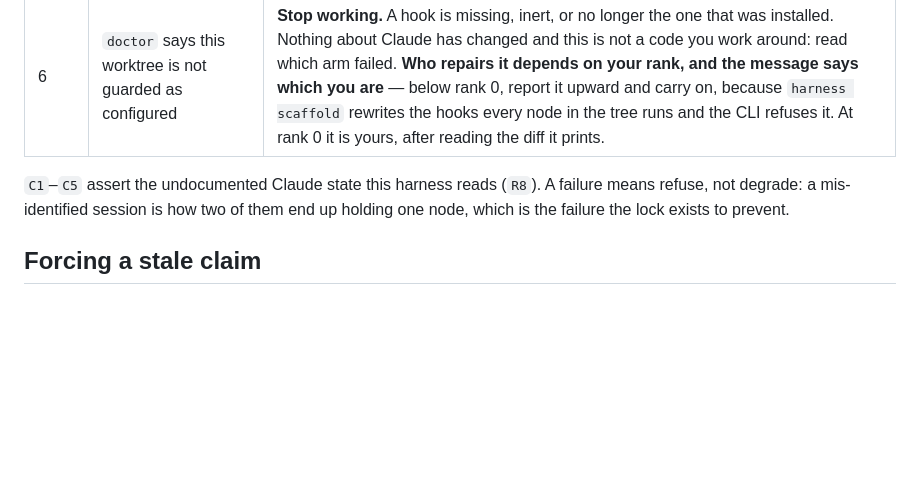
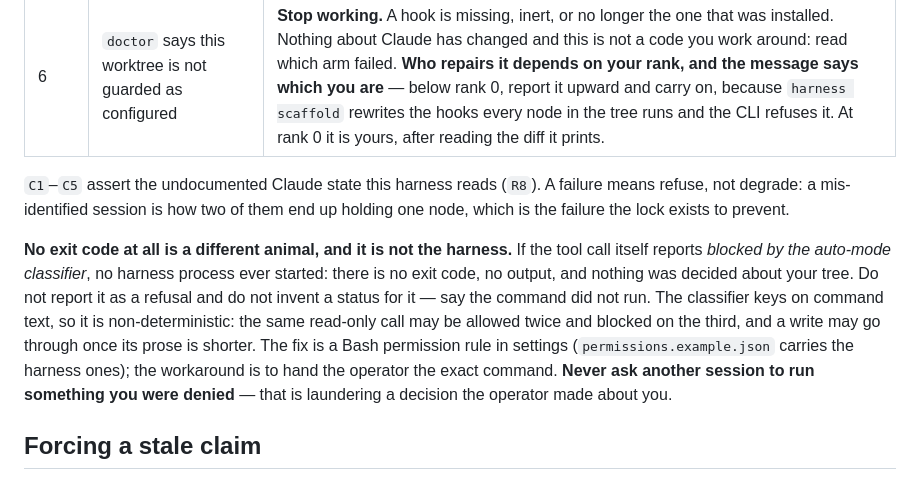
Before and after one commit to msinclair-sudo/claude-code-setup, a Markdown page: skills/harness/SKILL.md, the part around the change. Rendered like a GitHub page; blank space fills up the shorter version.

Commit message:
write down the non-integrating edge, and that a classifier block is not a refusal
Two documentation gaps, both surfaced by the same evening.

R13 says a session is recycled "once its work has landed". Across a code child
of a document parent nothing ever lands, so the rule read literally was
unsatisfiable and the tool enforced it that way. The spec now says where
"landed" stops applying and why the exception is derived from `kind` rather
than declared.

The second is the more useful one. biblion2-main's `recycle dev --force` was
stopped by its own session's permission classifier, and the report that came
back to me described a harness failure — because from inside the session, a
denied tool call and a refusing CLI look similar enough. They are not: a
classifier block means no process ran, so there is no exit code and nothing was
decided about the tree. main got this exactly right on the second pass and said
plainly that it could not supply an exit code because none existed. The skill
now says so next to the exit-code table, where a session goes when a command
fails, and adds the rule that matters more than either: never ask another
session to run what you were denied.

Co-Authored-By: Claude Opus 5 (1M context) <noreply@anthropic.com>
Claude-Session: https://claude.ai/code/session_01B7zAYoqX1WfzBMqvYujEkj

```diff
--- a/skills/harness/SKILL.md
+++ b/skills/harness/SKILL.md
@@ -96,6 +96,18 @@ keeps the rest.
 failure means refuse, not degrade: a mis-identified session is how two of them
 end up holding one node, which is the failure the lock exists to prevent.
 
+**No exit code at all is a different animal, and it is not the harness.** If the
+tool call itself reports *blocked by the auto-mode classifier*, no harness
+process ever started: there is no exit code, no output, and nothing was decided
+about your tree. Do not report it as a refusal and do not invent a status for
+it — say the command did not run. The classifier keys on command text, so it is
+non-deterministic: the same read-only call may be allowed twice and blocked on
+the third, and a write may go through once its prose is shorter. The fix is a
+Bash permission rule in settings (`permissions.example.json` carries the harness
+ones); the workaround is to hand the operator the exact command. **Never ask
+another session to run something you were denied** — that is laundering a
+decision the operator made about you.
+
 ## Forcing a stale claim
 
 `harness claim --force` is allowed only when the holder's ref is **absent from
```
Also changed, not shown: 1 other file.
